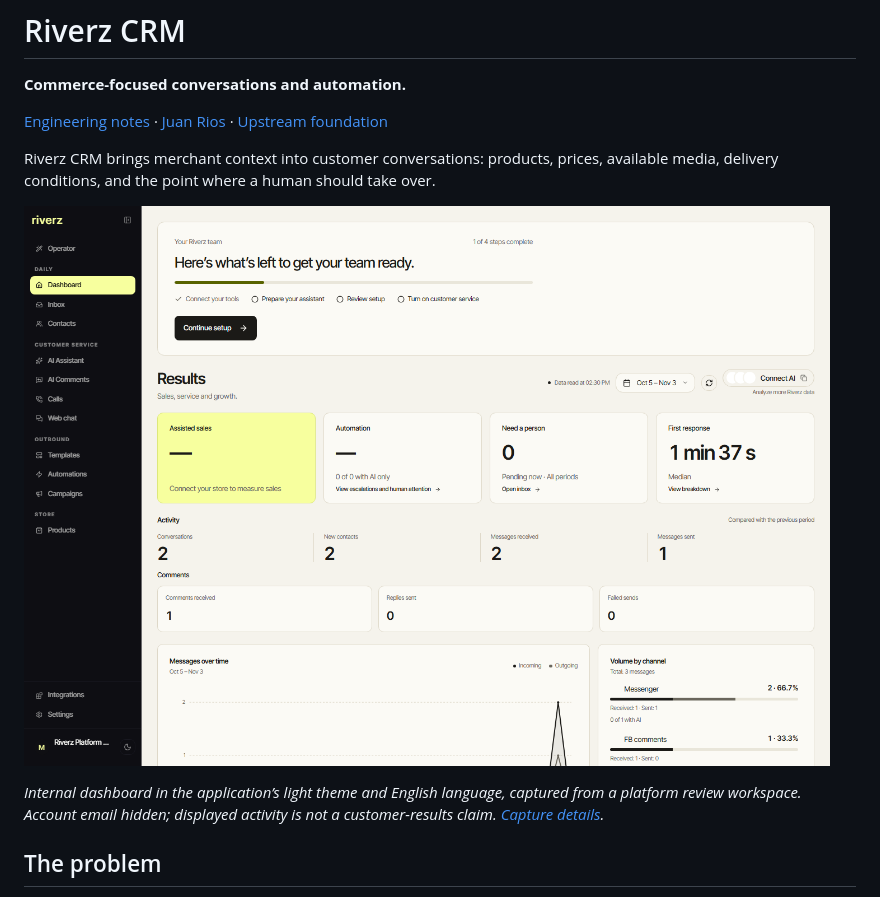
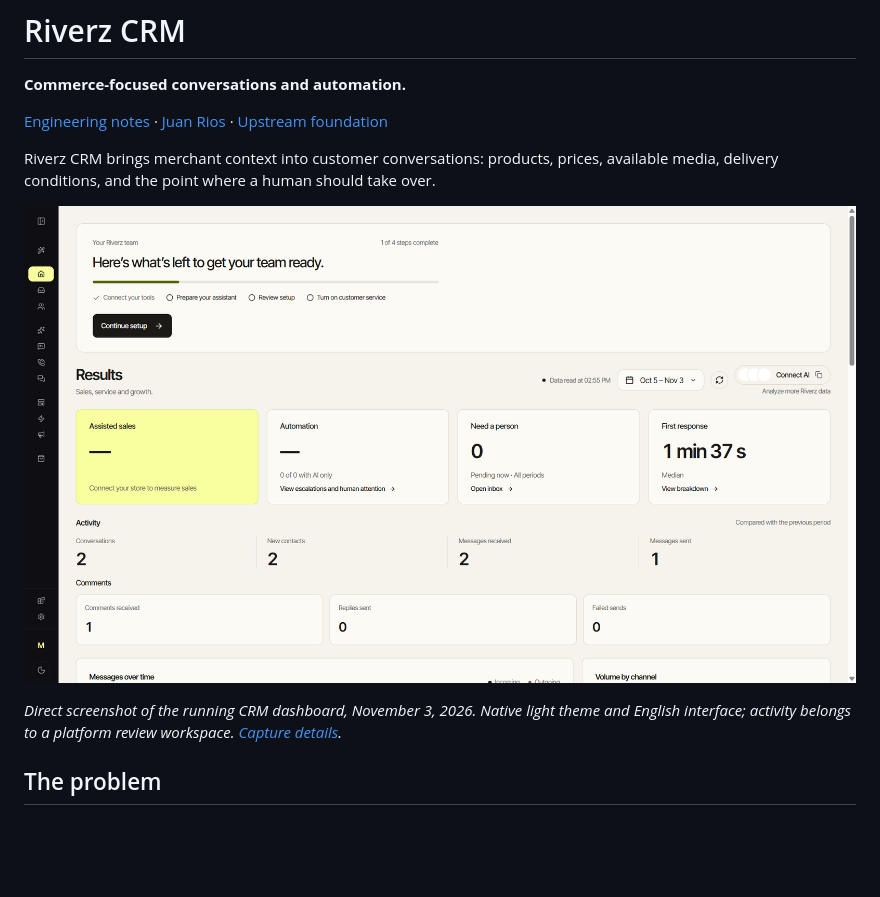
Before and after one commit to excelenciaempire/riverz-crm-showcase, a Markdown page: README.md, the part around the change. GitHub-like rendering; pictures changed too: assets/dashboard-light-en.png (deleted), assets/dashboard.png (added); blank space fills up the shorter version.

Commit message:
Replace adapted images with original application screenshots

```diff
--- a/README.md
+++ b/README.md
@@ -6,9 +6,9 @@
 
 Riverz CRM brings merchant context into customer conversations: products, prices, available media, delivery conditions, and the point where a human should take over.
 
-![Riverz CRM internal dashboard in native light mode and English](assets/dashboard-light-en.png)
+![Actual Riverz CRM dashboard in its native light theme and English interface](assets/dashboard.png)
 
-*Internal dashboard in the application’s light theme and English language, captured from a platform review workspace. Account email hidden; displayed activity is not a customer-results claim. [Capture details](SCREENSHOTS.md).*
+*Direct screenshot of the running CRM dashboard, November 3, 2026. Native light theme and English interface; activity belongs to a platform review workspace. [Capture details](SCREENSHOTS.md).*
 
 ## The problem
 
```
Also changed, not shown: SCREENSHOTS.md (+3 -7 lines).
